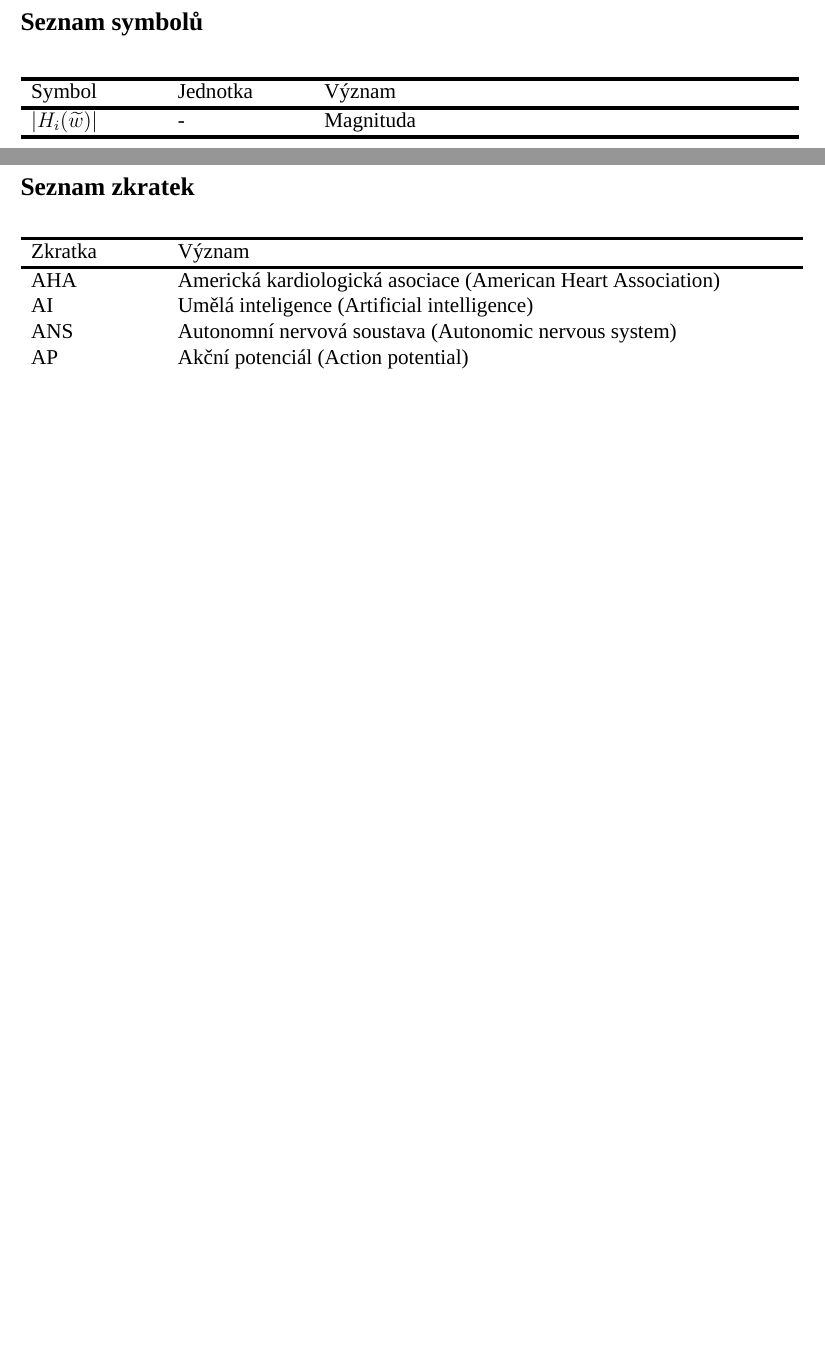
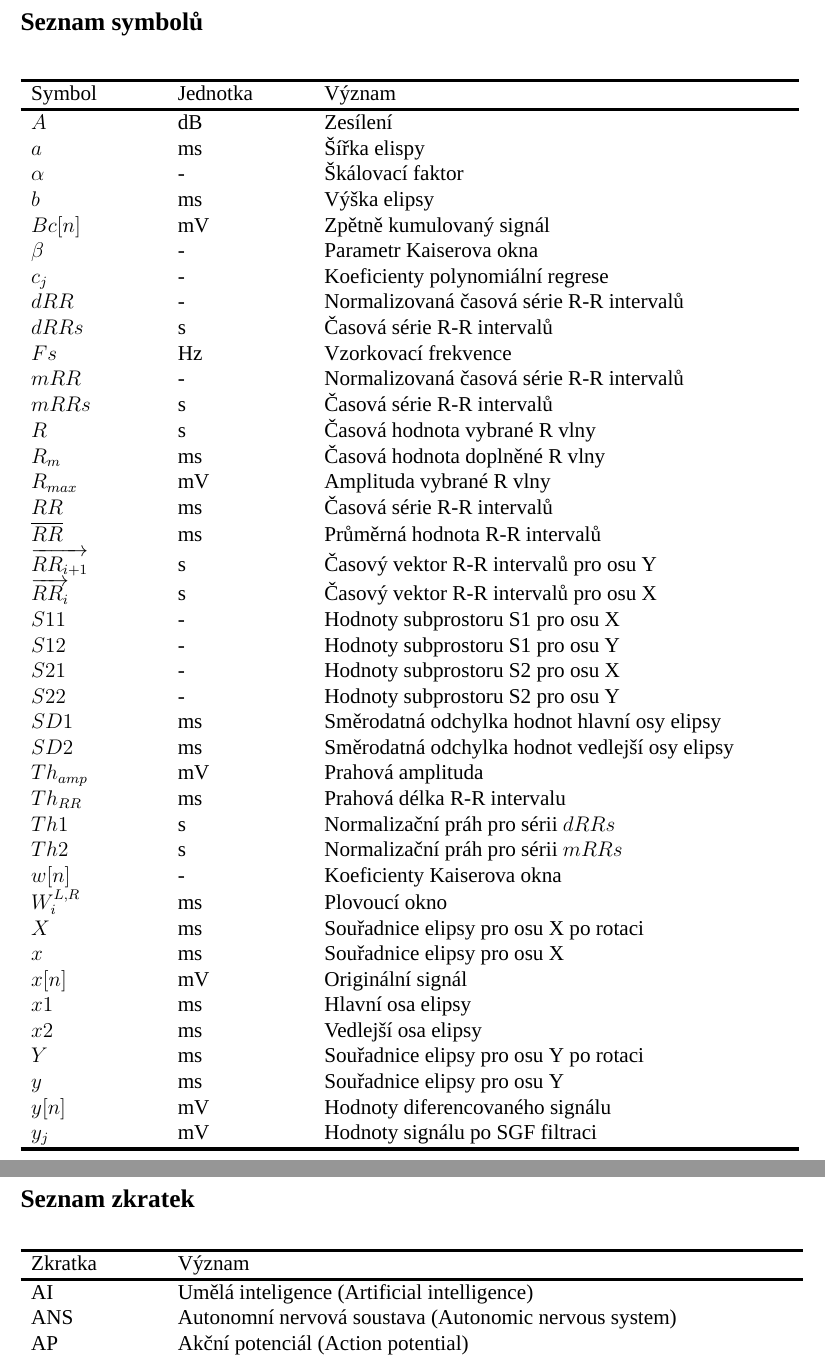
Before and after one commit to sokolmarek/bachelors-thesis, a LaTeX thesis (thesis.tex, which reads chapters/00_seznam_symbolu_a_zkratek.tex): two parts of pages 8 and 9 of 76, joined at a grey line, cut so that both start at the same text, the shorter picture padded with empty space. Compiled offline with XeLaTeX; a missing font is replaced by an installed copy or a similar font.

Commit message:
Update 00_seznam_symbolu_a_zkratek.tex

```diff
--- a/chapters/00_seznam_symbolu_a_zkratek.tex
+++ b/chapters/00_seznam_symbolu_a_zkratek.tex
@@ -1,61 +1,53 @@
 \subsection*{Seznam symbolů}
 
-\begin{table}[h]
+\begin{table}[H]
 	\label{tab:symboly}
 	\catcode`\-=12          % Tento řádek je tam kvůli použití cline pro czech babel. Jinak to bere pomlčku jako znak a nevnímá ji jako rozsah.
 	\begin{center}
 		\begin{tabular}{p{2.5cm}p{2.5cm}p{9.25cm}}
 			\noalign{\hrule height 2pt}
-			Symbol                 & Jednotka & Význam    \\
+			Symbol                      & Jednotka & Význam                                         \\
 			\noalign{\hrule height 2pt}
-			$|H_i(\widetilde{w})|$ & -        & Magnituda \\
-			% $\delta_1$             &     &                                            \\
-			% $\delta_2$             &     &                                            \\
-			% $\omega_d$             &     &                                            \\
-			% $\omega_h$             &     &                                            \\
-			% $y_n$                  &     &                                            \\
-			% $H(z)$                 &     &                                            \\
-			% $h_n$                  &     &                                            \\
-			% $G(w)$                 &     &                                            \\
-			% $L_i$                  &     &                                            \\
-			% $Ki$                   &     &                                            \\
-			% $A$                    &     &                                            \\
-			% $p_i$ & & \\
-			% $n_i$ & & \\
-			% $\Phi_i$ & & \\
-			% $\Psi_i$ & & \\
-			% $w[n]$ & & \\
-			% $I_0$ & & \\
-			% $\Beta$ & & \\
-			% $\alfa$ & & \\
-			% $d[n]$                 & mV          & Diferencovaný signál              \\
-			% $f[n]$                 & mV          & Původní signál                    \\
-			% $Ww$                   & s           & Délka pevného okna (Window width) \\
-			% $Bc[n]$                & mV          & Zpětně kumulovaný signál          \\
-			% $RR$                   & s           & Délka R-R intervalu               \\
-			% $\overrightarrow{RR}$ & & \\
-			% $Th_amp$ & & \\
-			% $R_m$ & & \\
-			% $Th_RR$ & & \\
-			% $dRRs$ & & \\
-			% $Th1$ & & \\
-			% $dRR$ & & \\
-			% $mRRs$ & & \\
-			% $Th2$ & & \\
-			% $mRR$ & & \\
-			% $S11$ & & \\
-			% $S12$ & & \\
-			% $S21$ & & \\
-			% $S22$ & & \\
-			% $x1$ & & \\
-			% $x2$ & & \\
-			% $a$ & & \\
-			% $b$ & & \\
-			% $x$ & & \\
-			% $y$ & & \\
-			% $X$ & & \\
-			% $Y$ & & \\
-			% $\overline{RR}$ & & \\
+			$A$                         & dB       & Zesílení                                       \\
+			$a$                         & ms       & Šířka elispy                                   \\
+			$\alpha$                    & -        & Škálovací faktor                               \\
+			$b$                         & ms       & Výška elipsy                                   \\
+			$Bc[n]$                     & mV       & Zpětně kumulovaný signál                       \\
+			$\beta$                     & -        & Parametr Kaiserova okna                        \\
+			$c_j$                       & -        & Koeficienty polynomiální regrese               \\
+			$dRR$                       & -        & Normalizovaná časová série R-R intervalů       \\
+			$dRRs$                      & s        & Časová série R-R intervalů                     \\
+			$Fs$                        & Hz       & Vzorkovací frekvence                           \\
+			$mRR$                       & -        & Normalizovaná časová série R-R intervalů       \\
+			$mRRs$                      & s        & Časová série R-R intervalů                     \\
+			$R$                         & s        & Časová hodnota vybrané R vlny                  \\
+			$R_m$                       & ms       & Časová hodnota doplněné R vlny                 \\
+			$R_{max}$                   & mV       & Amplituda vybrané R vlny                       \\
+			$RR$                        & ms       & Časová série R-R intervalů                     \\
+			$\overline{RR}$             & ms       & Průměrná hodnota R-R intervalů                 \\
+			$\overrightarrow{RR_{i+1}}$ & s        & Časový vektor R-R intervalů pro osu Y          \\
+			$\overrightarrow{RR_i}$     & s        & Časový vektor R-R intervalů pro osu X          \\
+			$S11$                       & -        & Hodnoty subprostoru S1 pro osu X               \\
+			$S12$                       & -        & Hodnoty subprostoru S1 pro osu Y               \\
+			$S21$                       & -        & Hodnoty subprostoru S2 pro osu X               \\
+			$S22$                       & -        & Hodnoty subprostoru S2 pro osu Y               \\
+			$SD1$                       & ms       & Směrodatná odchylka hodnot hlavní osy elipsy   \\
+			$SD2$                       & ms       & Směrodatná odchylka hodnot vedlejší osy elipsy \\
+			$Th_{amp}$                  & mV       & Prahová amplituda                              \\
+			$Th_{RR}$                   & ms       & Prahová délka R-R intervalu                    \\
+			$Th1$                       & s        & Normalizační práh pro sérii $dRRs$             \\
+			$Th2$                       & s        & Normalizační práh pro sérii $mRRs$             \\
+			$w[n]$                      & -        & Koeficienty Kaiserova okna                     \\
+			$W_i^{L,R}$                 & ms       & Plovoucí okno                                  \\
+			$X$                         & ms       & Souřadnice elipsy pro osu X po rotaci          \\
+			$x$                         & ms       & Souřadnice elipsy pro osu X                    \\
+			$x[n]$                      & mV       & Originální signál                              \\
+			$x1$                        & ms       & Hlavní osa elipsy                              \\
+			$x2$                        & ms       & Vedlejší osa elipsy                            \\
+			$Y$                         & ms       & Souřadnice elipsy pro osu Y po rotaci          \\
+			$y$                         & ms       & Souřadnice elipsy pro osu Y                    \\
+			$y[n]$                      & mV       & Hodnoty diferencovaného signálu                \\
+			$y_j$                       & mV       & Hodnoty signálu po SGF filtraci                \\
 			\noalign{\hrule height 2pt}
 		\end{tabular}
 	\end{center}
@@ -72,7 +64,6 @@
 			\noalign{\hrule height 2pt}
 			Zkratka & Význam                                                                                                               \\
 			\noalign{\hrule height 2pt}
-			AHA     & Americká kardiologická asociace  (American Heart Association)                                                        \\
 			AI      & Umělá inteligence (Artificial intelligence)                                                                          \\
 			ANS     & Autonomní nervová soustava (Autonomic nervous system)                                                                \\
 			AP      & Akční potenciál (Action potential)                                                                                   \\
```
Also changed, not shown: chapters/00_seznam_symbolu_a_zkratek.tex (1 more changed lines).
